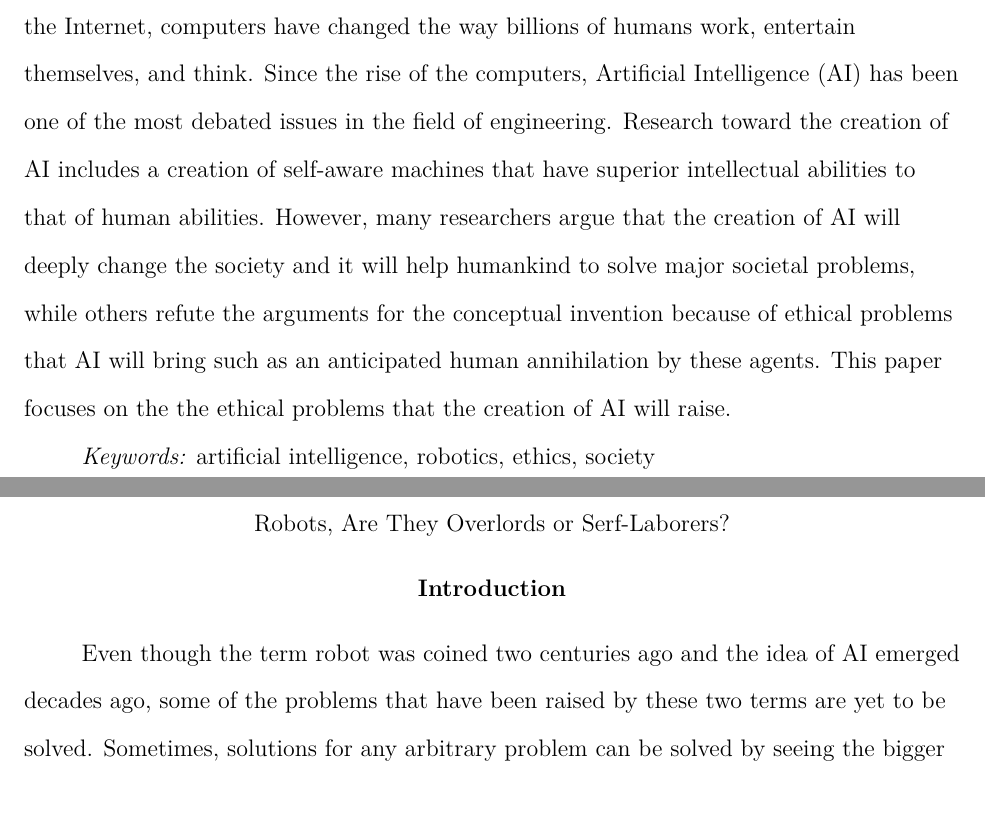
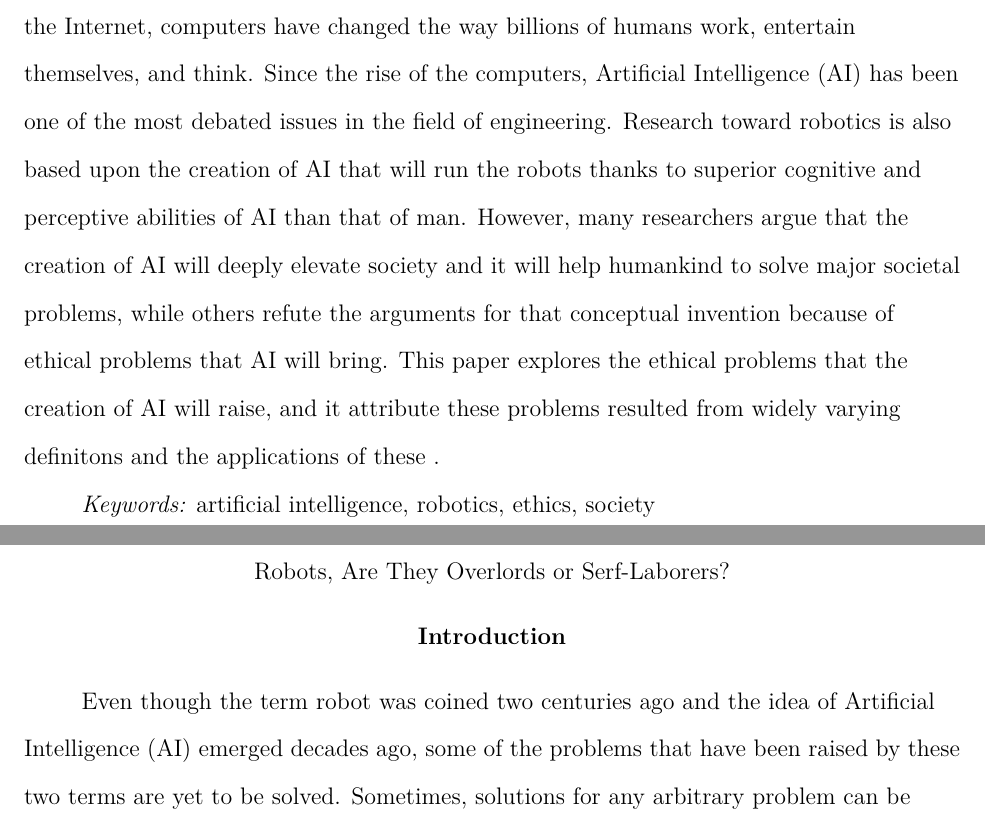
Before and after one commit to eroniki/RWF-Research-Paper, a LaTeX paper (draft1.tex): two parts of pages 2 and 3 of 8, joined at a grey line, cut so that both start at the same text, the shorter picture padded with empty space. Compiled offline with pdfLaTeX.

Commit message:
Edit abstract

```diff
--- a/draft1.tex
+++ b/draft1.tex
@@ -12,9 +12,9 @@ edu}
 \abstract{Of all the tools and methods invented by humankind to tame nature and make use of its challenges, the invention of computer has had the greatest impact on society.
  Coupled with the Internet, computers have changed the way billions of humans work, entertain themselves, and think.
  Since the rise of the computers, Artificial Intelligence (AI) has been one of the most debated issues in the field of engineering.
- Research toward the creation of AI includes a creation of self-aware machines that have superior intellectual abilities to that of human abilities.
- However, many researchers argue that the creation of AI will deeply change the society and it will help humankind to solve major societal problems, while others refute the arguments for the conceptual invention because of ethical problems that AI will bring such as an anticipated human annihilation by these agents.
- This paper focuses on the the ethical problems that the creation of AI will raise.
+ Research toward robotics is also based upon the creation of AI that will run the robots thanks to superior cognitive and perceptive abilities of AI than that of man.
+ However, many researchers argue that the creation of AI will deeply elevate society and it will help humankind to solve major societal problems, while others refute the arguments for that conceptual invention because of ethical problems that AI will bring.
+ This paper explores the ethical problems that the creation of AI will raise, and it attribute these problems resulted from widely varying definitons and the applications of these .
 }
 \keywords{artificial intelligence, robotics, ethics, society}
 \shorttitle{Overlords vs. Serf-Laborers}
@@ -23,7 +23,7 @@ edu}
 \maketitle
 
 \section{Introduction}
-Even though the term robot was coined two centuries ago and the idea of AI emerged decades ago, some of the problems that have been raised by these two terms are yet to be solved.
+Even though the term robot was coined two centuries ago and the idea of Artificial Intelligence (AI) emerged decades ago, some of the problems that have been raised by these two terms are yet to be solved.
 Sometimes, solutions for any arbitrary problem can be solved by seeing the bigger picture rather than scrutinizing tiny details.
 Thus, this paper focuses on numerous definitions for these concepts and their various applications which create intricacies and challenges in many level, varying from individual to societal level.
 The formation of this paper is as follows: First section will emphasize on the issues that robotics have arisen; the second and third section then scrutinize the definitions and applications of robots; respectively in order to locate the roots of these issues and intricacies.
```
Also changed, not shown: draft1.pdf, 1 other file.
